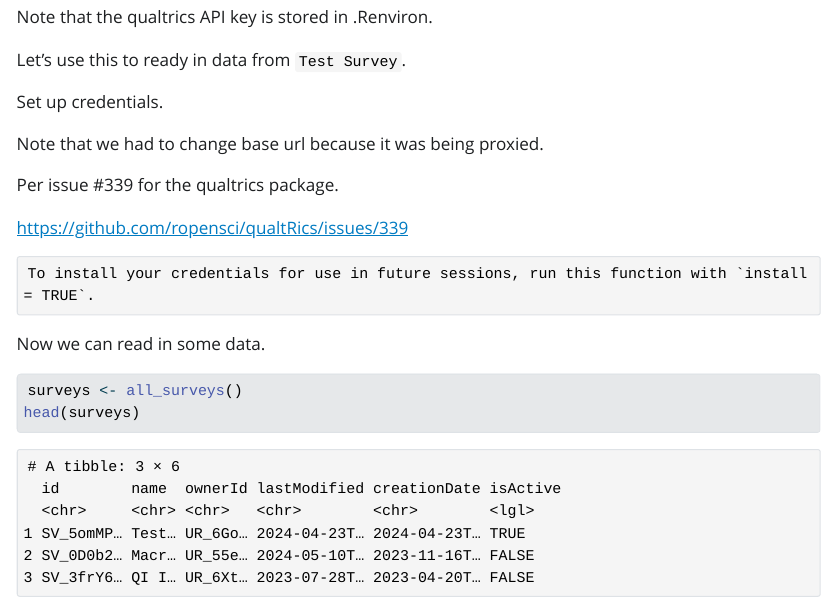
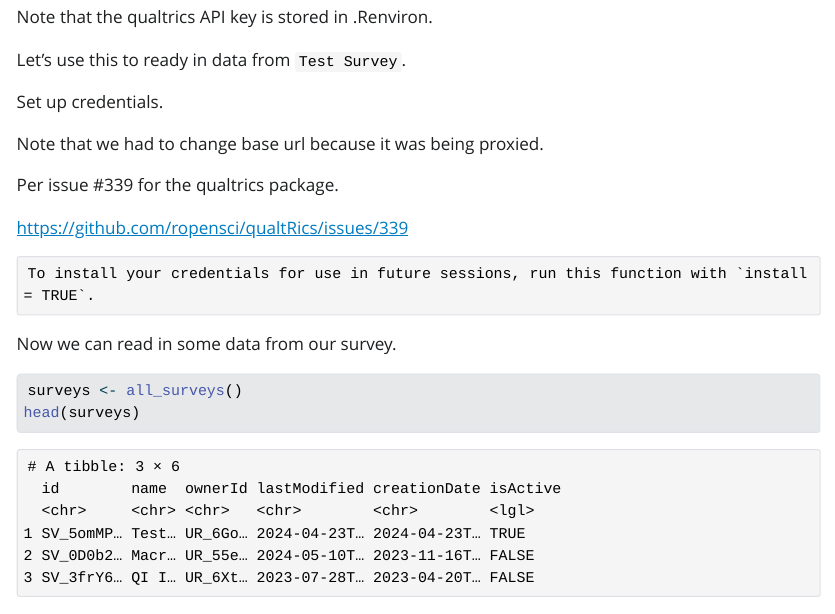
Before and after one commit to higgi13425/qualtrics_test, a Quarto document (qualtrics.qmd): the page in a window 1100 px wide, from 570 px down. The pictures show the output file qualtrics.html that the author committed with the source, opened offline; Quarto's library style sheets are replaced by a plain one without menus.

Commit message:
updated qmd on gh-pages branch

````diff
--- a/qualtrics.qmd
+++ b/qualtrics.qmd
@@ -32,7 +32,7 @@ qualtrics_api_credentials(api_key = Sys.getenv("QUALTRICS_API_KEY"),
                           overwrite = TRUE)
 ```
 
-Now we can read in some data.
+Now we can read in some data from our survey.
 
 ```{r read}
 surveys <- all_surveys()
````
Also changed, not shown: qualtrics.html.
